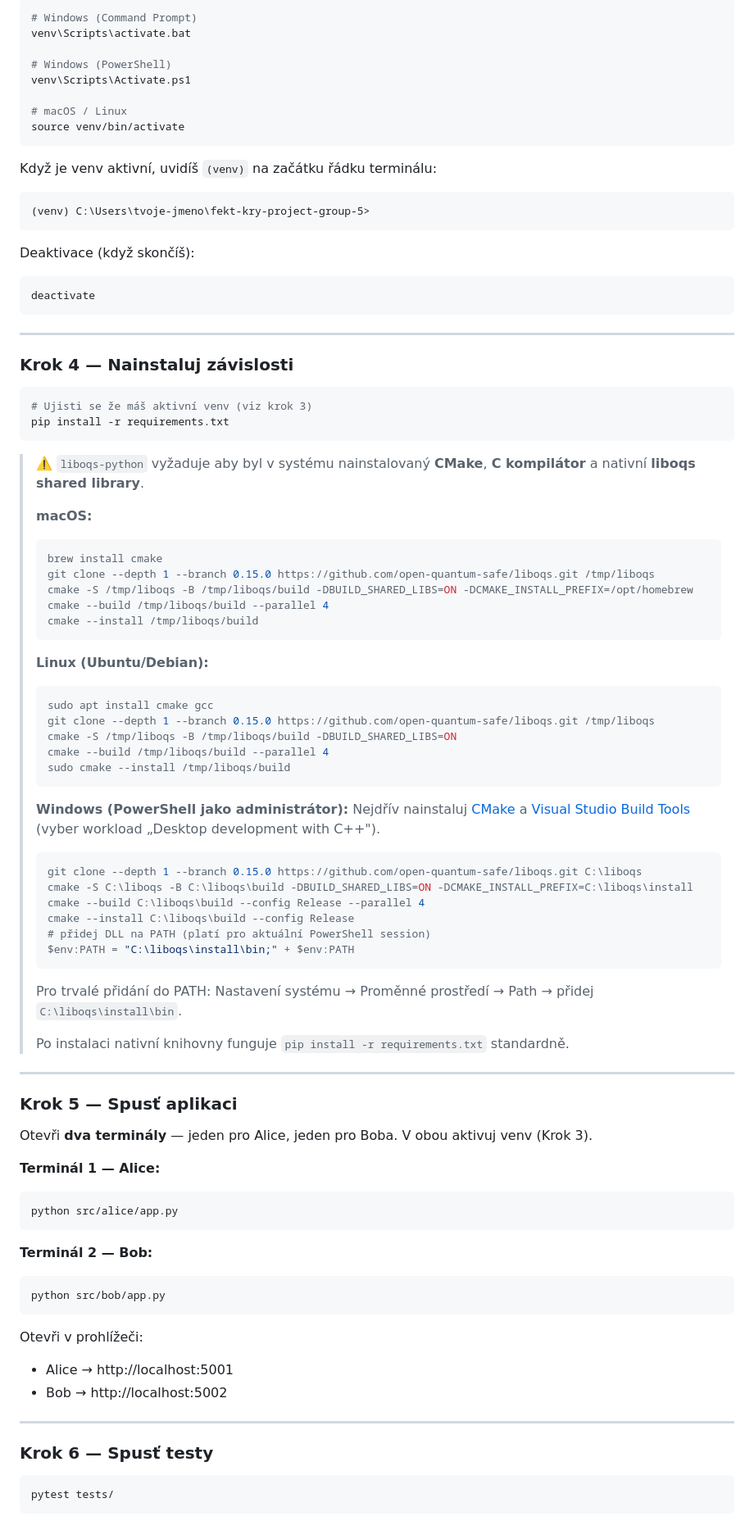
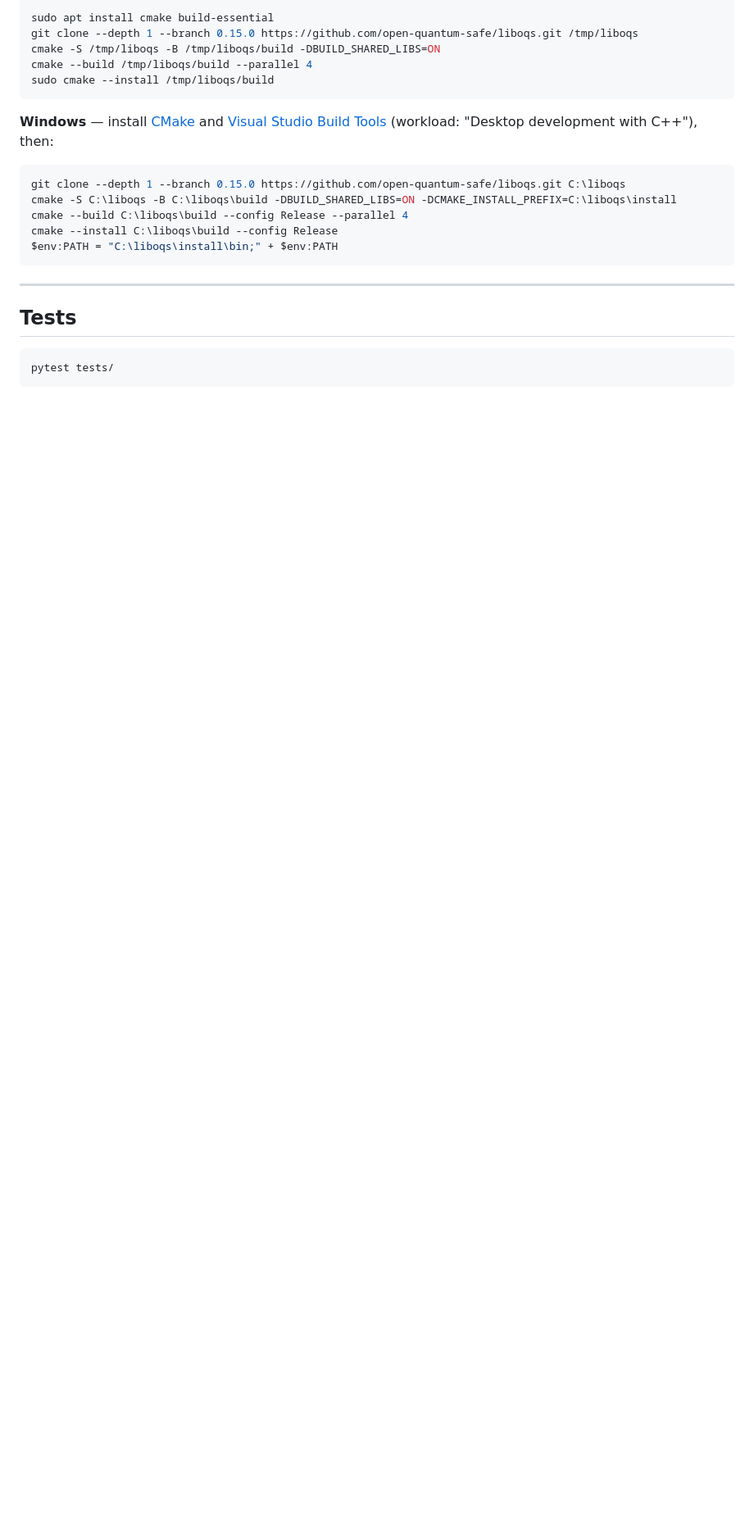
Before and after one commit to martinszuc/fekt-kry-project-group-5, a Markdown page: README.md, the part around one of its changes. Shown at 82% size. Rendered like a GitHub page; blank space fills up the shorter version.

````diff
--- a/README.md
+++ b/README.md
@@ -170,90 +96,23 @@ Aktivace venv — **musíš udělat pokaždé když otevřeš nový terminál:**
 ```bash
-# Windows (Command Prompt)
-venv\Scripts\activate.bat
-
-# Windows (PowerShell)
-venv\Scripts\Activate.ps1
-
-# macOS / Linux
-source venv/bin/activate
+sudo apt install cmake build-essential
+git clone --depth 1 --branch 0.15.0 https://github.com/open-quantum-safe/liboqs.git /tmp/liboqs
+cmake -S /tmp/liboqs -B /tmp/liboqs/build -DBUILD_SHARED_LIBS=ON
+cmake --build /tmp/liboqs/build --parallel 4
+sudo cmake --install /tmp/liboqs/build
 ```
 
-Když je venv aktivní, uvidíš `(venv)` na začátku řádku terminálu:
-```
-(venv) C:\Users\tvoje-jmeno\fekt-kry-project-group-5>
-```
-
-Deaktivace (když skončíš):
-```bash
-deactivate
+**Windows** — install [CMake](https://cmake.org/download/) and [Visual Studio Build Tools](https://visualstudio.microsoft.com/visual-cpp-build-tools/) (workload: "Desktop development with C++"), then:
+```powershell
+git clone --depth 1 --branch 0.15.0 https://github.com/open-quantum-safe/liboqs.git C:\liboqs
+cmake -S C:\liboqs -B C:\liboqs\build -DBUILD_SHARED_LIBS=ON -DCMAKE_INSTALL_PREFIX=C:\liboqs\install
+cmake --build C:\liboqs\build --config Release --parallel 4
+cmake --install C:\liboqs\build --config Release
+$env:PATH = "C:\liboqs\install\bin;" + $env:PATH
 ```
 
 ---
 
-### Krok 4 — Nainstaluj závislosti
-
-```bash
-# Ujisti se že máš aktivní venv (viz krok 3)
-pip install -r requirements.txt
-```
-
-> ⚠️ `liboqs-python` vyžaduje aby byl v systému nainstalovaný **CMake**, **C kompilátor** a nativní **liboqs shared library**.
->
-> **macOS:**
-> ```bash
-> brew install cmake
-> git clone --depth 1 --branch 0.15.0 https://github.com/open-quantum-safe/liboqs.git /tmp/liboqs
-> cmake -S /tmp/liboqs -B /tmp/liboqs/build -DBUILD_SHARED_LIBS=ON -DCMAKE_INSTALL_PREFIX=/opt/homebrew
-> cmake --build /tmp/liboqs/build --parallel 4
-> cmake --install /tmp/liboqs/build
-> ```
->
-> **Linux (Ubuntu/Debian):**
-> ```bash
-> sudo apt install cmake gcc
-> git clone --depth 1 --branch 0.15.0 https://github.com/open-quantum-safe/liboqs.git /tmp/liboqs
-> cmake -S /tmp/liboqs -B /tmp/liboqs/build -DBUILD_SHARED_LIBS=ON
-> cmake --build /tmp/liboqs/build --parallel 4
-> sudo cmake --install /tmp/liboqs/build
-> ```
->
-> **Windows (PowerShell jako administrátor):**
-> Nejdřív nainstaluj [CMake](https://cmake.org/download/) a [Visual Studio Build Tools](https://visualstudio.microsoft.com/visual-cpp-build-tools/) (vyber workload „Desktop development with C++").
-> ```powershell
-> git clone --depth 1 --branch 0.15.0 https://github.com/open-quantum-safe/liboqs.git C:\liboqs
-> cmake -S C:\liboqs -B C:\liboqs\build -DBUILD_SHARED_LIBS=ON -DCMAKE_INSTALL_PREFIX=C:\liboqs\install
-> cmake --build C:\liboqs\build --config Release --parallel 4
-> cmake --install C:\liboqs\build --config Release
-> # přidej DLL na PATH (platí pro aktuální PowerShell session)
-> $env:PATH = "C:\liboqs\install\bin;" + $env:PATH
-> ```
-> Pro trvalé přidání do PATH: Nastavení systému → Proměnné prostředí → Path → přidej `C:\liboqs\install\bin`.
->
-> Po instalaci nativní knihovny funguje `pip install -r requirements.txt` standardně.
-
----
-
-### Krok 5 — Spusť aplikaci
-
-Otevři **dva terminály** — jeden pro Alice, jeden pro Boba. V obou aktivuj venv (Krok 3).
-
-**Terminál 1 — Alice:**
-```bash
-python src/alice/app.py
-```
-
-**Terminál 2 — Bob:**
-```bash
-python src/bob/app.py
-```
-
-Otevři v prohlížeči:
-- Alice → http://localhost:5001
-- Bob → http://localhost:5002
-
----
-
-### Krok 6 — Spusť testy
+## Tests
 
 ```bash
 pytest tests/
````
Also changed, not shown: other parts of README.md (+54 -136 lines).
